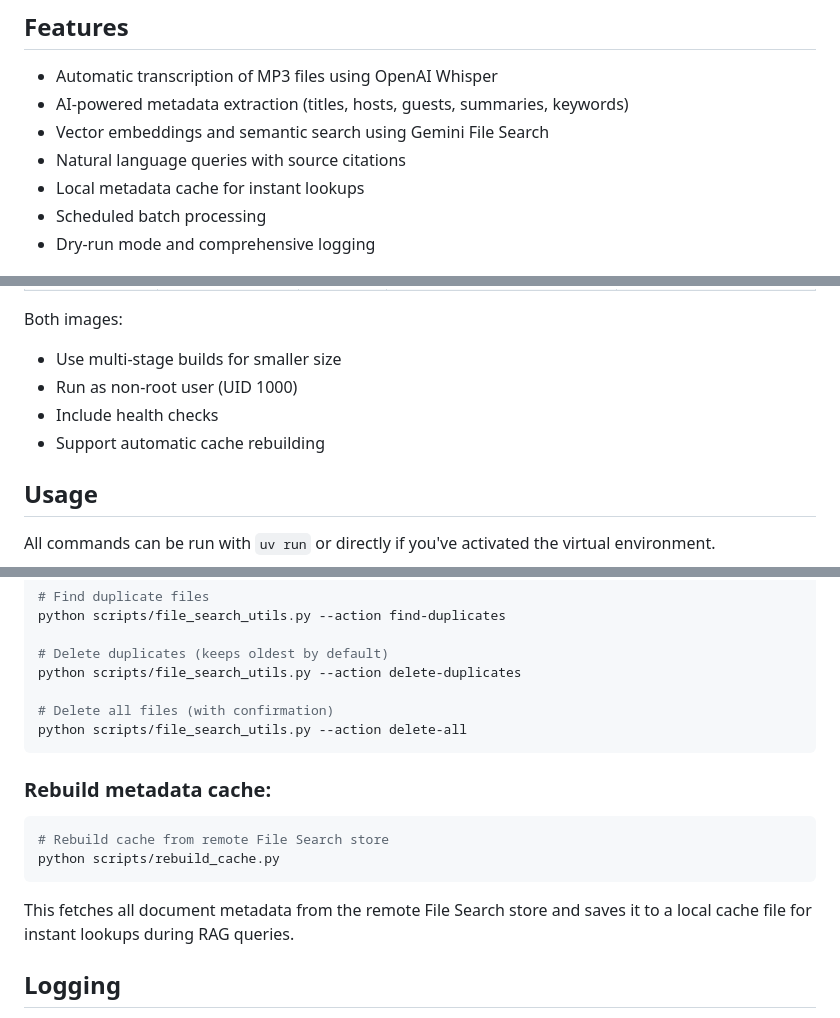
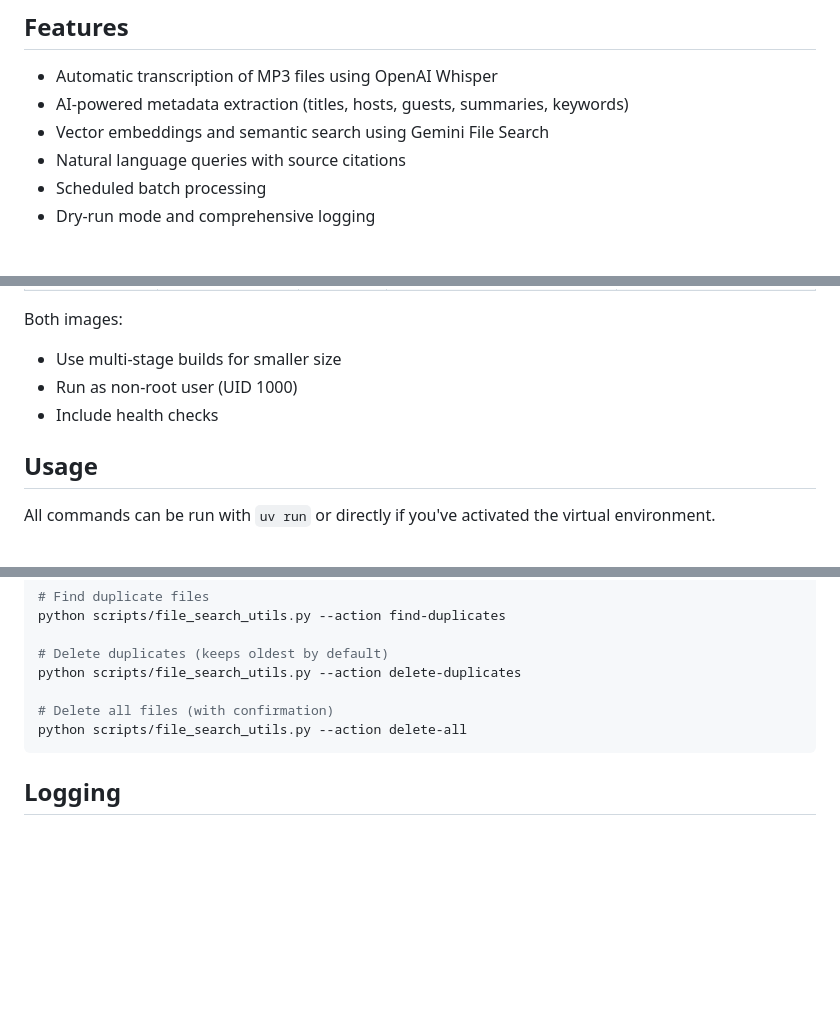
Before and after one commit to allenhutchison/podcast-rag, a Markdown page: README.md, 3 parts joined by grey strips. Drawn GitHub-style; blank space fills up the shorter version.

````diff
--- a/README.md
+++ b/README.md
@@ -9,7 +9,6 @@ A Python-based Retrieval-Augmented Generation (RAG) system for intelligent searc
 - AI-powered metadata extraction (titles, hosts, guests, summaries, keywords)
 - Vector embeddings and semantic search using Gemini File Search
 - Natural language queries with source citations
-- Local metadata cache for instant lookups
 - Scheduled batch processing
 - Dry-run mode and comprehensive logging
 
@@ -176,7 +175,6 @@ Both images:
 - Use multi-stage builds for smaller size
 - Run as non-root user (UID 1000)
 - Include health checks
-- Support automatic cache rebuilding
 
 ## Usage
 
@@ -219,14 +217,6 @@ python scripts/file_search_utils.py --action delete-duplicates
 python scripts/file_search_utils.py --action delete-all
 ```
 
-### Rebuild metadata cache:
-```bash
-# Rebuild cache from remote File Search store
-python scripts/rebuild_cache.py
-```
-
-This fetches all document metadata from the remote File Search store and saves it to a local cache file for instant lookups during RAG queries.
-
 ## Logging
 The tool uses Python's built-in logging for tracking progress and errors. By default, logs are displayed in the console at INFO level.
 
````
Also changed, not shown: AGENTS.md (+3 -7 lines).
